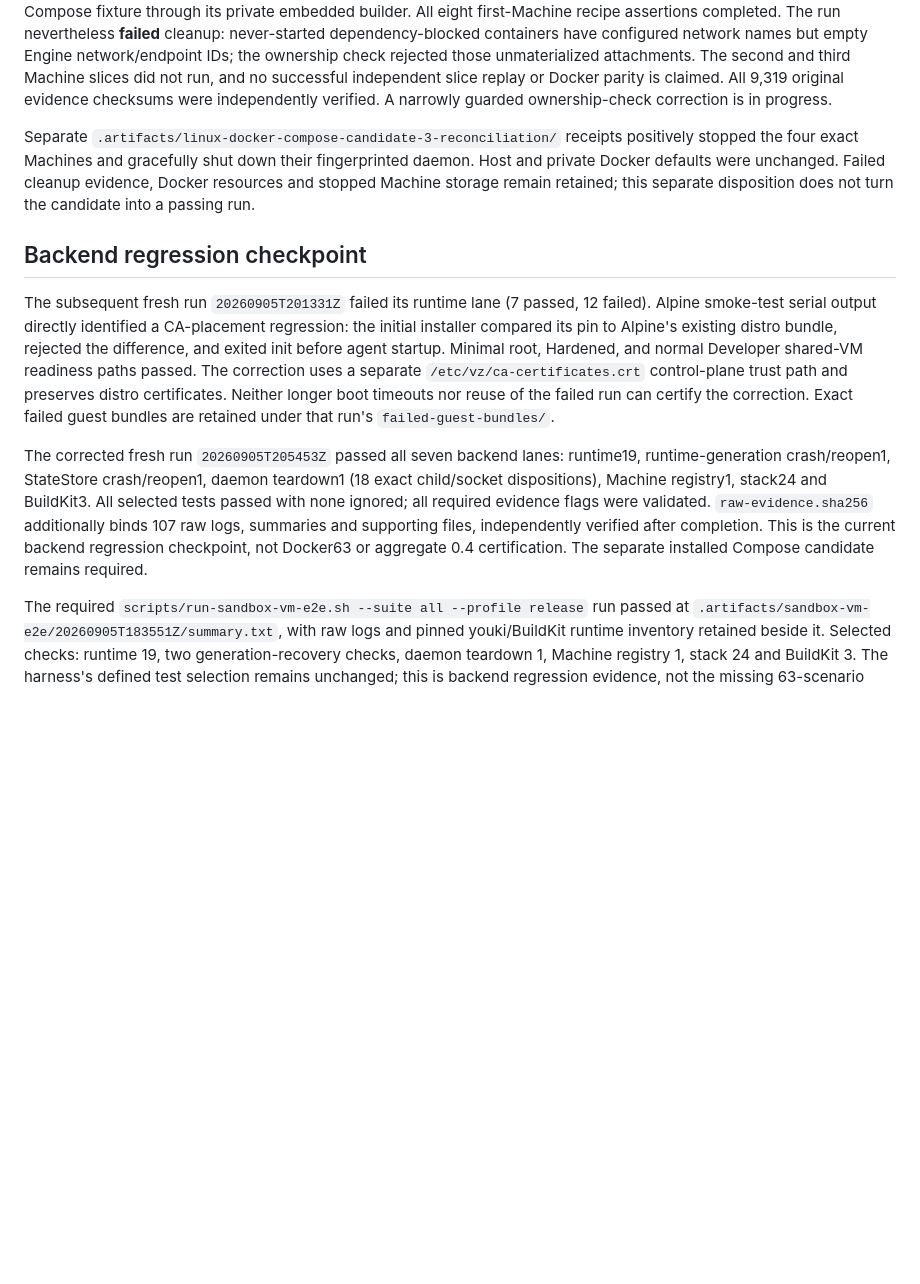
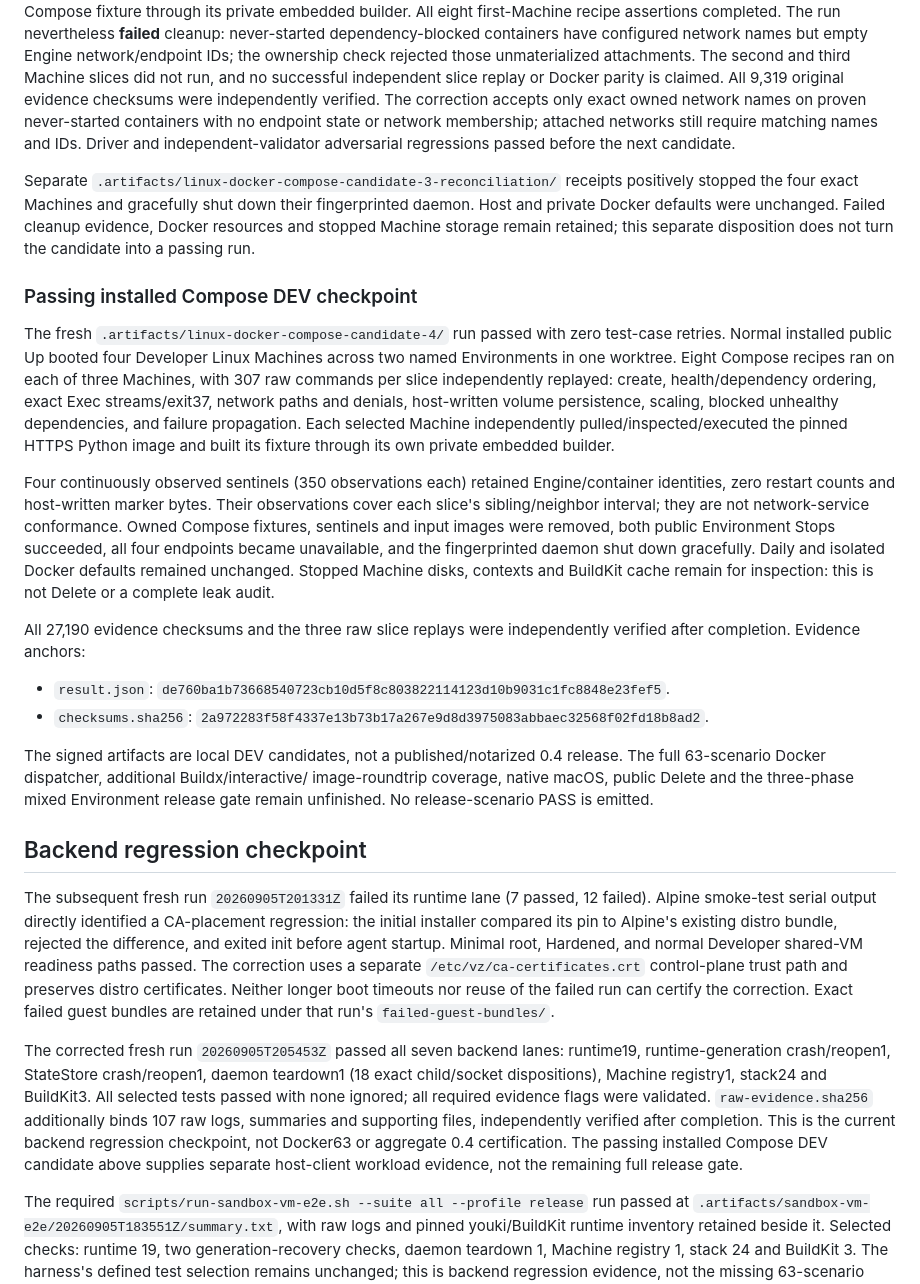
Before and after one commit to gpu-cli/vz, a Markdown page: docs/developer-startup-readiness.md, the part around the change. Drawn GitHub-style; blank space fills up the shorter version.

Commit message:
docs: record passing three-Machine installed Compose checkpoint

```diff
--- a/docs/developer-startup-readiness.md
+++ b/docs/developer-startup-readiness.md
@@ -159,13 +159,48 @@ containers have configured network names but empty Engine network/endpoint IDs;
 the ownership check rejected those unmaterialized attachments. The second and
 third Machine slices did not run, and no successful independent slice replay or
 Docker parity is claimed. All 9,319 original evidence checksums were independently
-verified. A narrowly guarded ownership-check correction is in progress.
+verified. The correction accepts only exact owned network names on proven
+never-started containers with no endpoint state or network membership; attached
+networks still require matching names and IDs. Driver and independent-validator
+adversarial regressions passed before the next candidate.
 
 Separate `.artifacts/linux-docker-compose-candidate-3-reconciliation/` receipts
 positively stopped the four exact Machines and gracefully shut down their
 fingerprinted daemon. Host and private Docker defaults were unchanged. Failed
 cleanup evidence, Docker resources and stopped Machine storage remain retained;
 this separate disposition does not turn the candidate into a passing run.
+
+### Passing installed Compose DEV checkpoint
+
+The fresh `.artifacts/linux-docker-compose-candidate-4/` run passed with zero
+test-case retries. Normal installed public Up booted four Developer Linux
+Machines across two named Environments in one worktree. Eight Compose recipes
+ran on each of three Machines, with 307 raw commands per slice independently
+replayed: create, health/dependency ordering, exact Exec streams/exit37, network
+paths and denials, host-written volume persistence, scaling, blocked unhealthy
+dependencies, and failure propagation. Each selected Machine independently
+pulled/inspected/executed the pinned HTTPS Python image and built its fixture
+through its own private embedded builder.
+
+Four continuously observed sentinels (350 observations each) retained Engine/container identities,
+zero restart counts and host-written marker bytes. Their observations cover
+each slice's sibling/neighbor interval; they are not network-service conformance.
+Owned Compose fixtures, sentinels and input images were removed, both public
+Environment Stops succeeded, all four endpoints became unavailable, and the
+fingerprinted daemon shut down gracefully. Daily and isolated Docker defaults
+remained unchanged. Stopped Machine disks, contexts and BuildKit cache remain
+for inspection: this is not Delete or a complete leak audit.
+
+All 27,190 evidence checksums and the three raw slice replays were independently
+verified after completion. Evidence anchors:
+
+- `result.json`: `de760ba1b73668540723cb10d5f8c803822114123d10b9031c1fc8848e23fef5`.
+- `checksums.sha256`: `2a972283f58f4337e13b73b17a267e9d8d3975083abbaec32568f02fd18b8ad2`.
+
+The signed artifacts are local DEV candidates, not a published/notarized 0.4
+release. The full 63-scenario Docker dispatcher, additional Buildx/interactive/
+image-roundtrip coverage, native macOS, public Delete and the three-phase mixed
+Environment release gate remain unfinished. No release-scenario PASS is emitted.
 
 ## Backend regression checkpoint
 
@@ -186,7 +221,8 @@ BuildKit3. All selected tests passed with none ignored; all required evidence
 flags were validated. `raw-evidence.sha256` additionally binds 107 raw logs,
 summaries and supporting files, independently verified after completion.
 This is the current backend regression checkpoint, not Docker63 or aggregate
-0.4 certification. The separate installed Compose candidate remains required.
+0.4 certification. The passing installed Compose DEV candidate above supplies
+separate host-client workload evidence, not the remaining full release gate.
 
 The required `scripts/run-sandbox-vm-e2e.sh --suite all --profile release` run
 passed at `.artifacts/sandbox-vm-e2e/20260905T183551Z/summary.txt`, with raw logs
```
